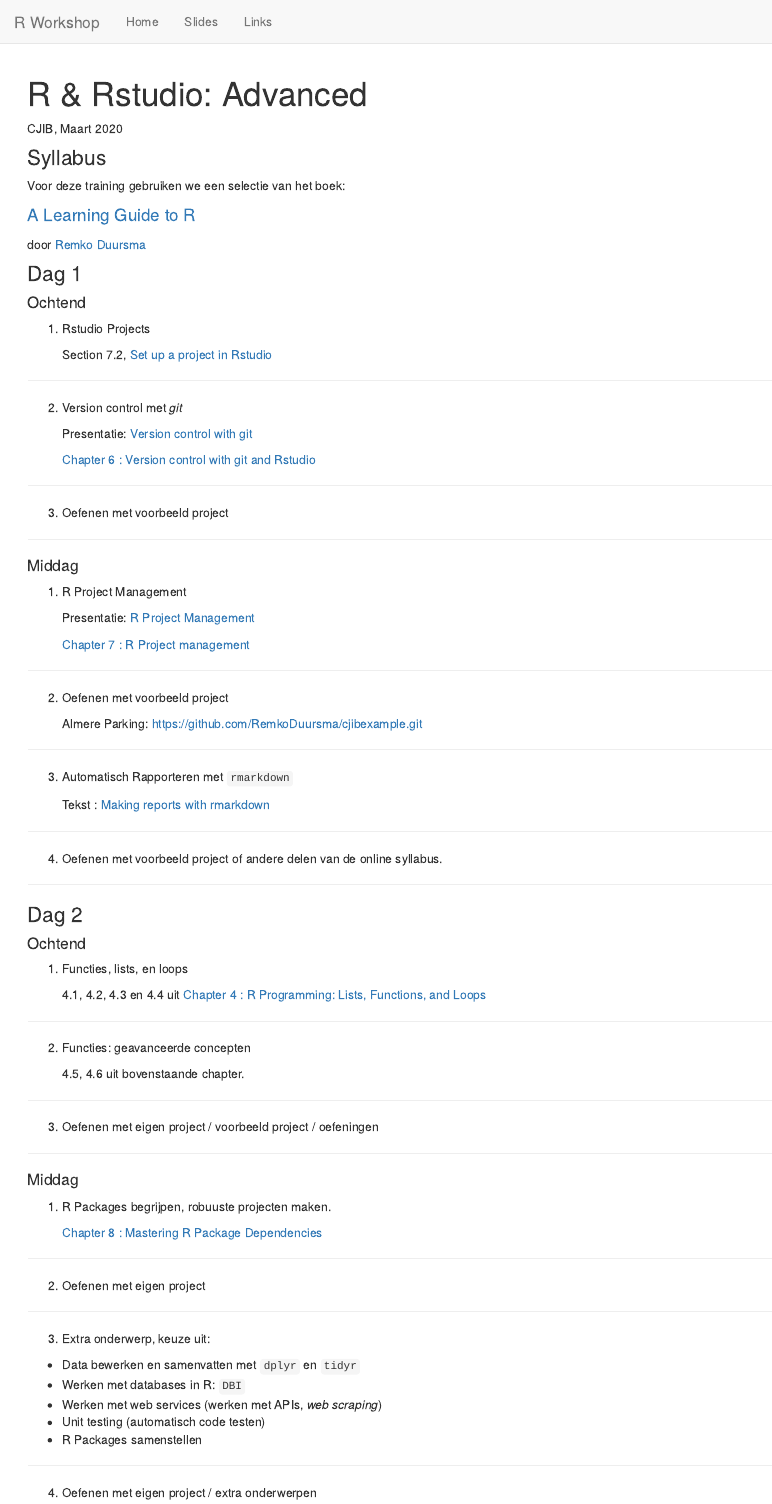
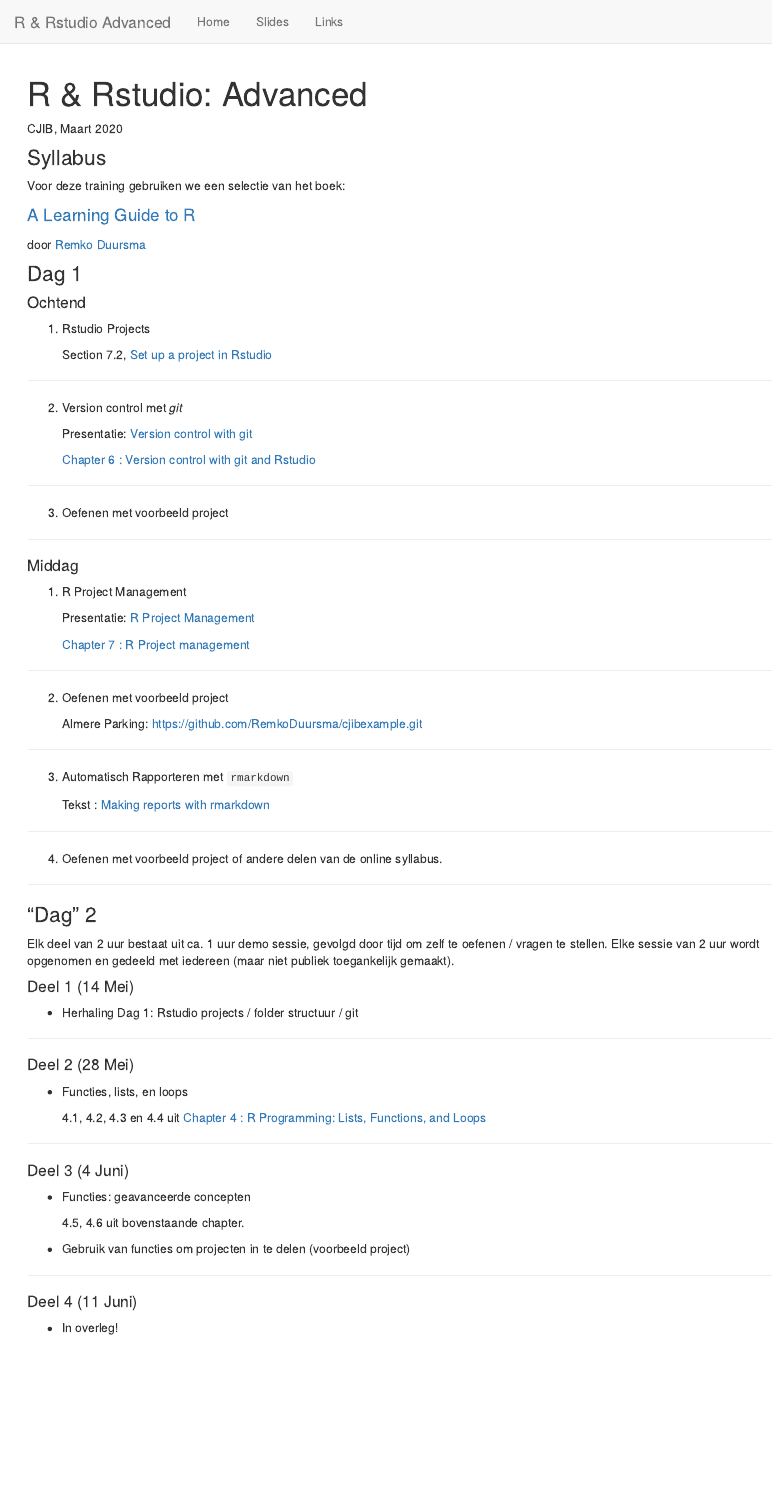
Before and after one commit to RemkoDuursma/cjib, an R Markdown document (index.Rmd): the page in a window 1100 px wide, from its top. Rendered offline with R 4.5, knitr and Pandoc, with nearby package versions.

Commit message:
online dag 2 aanpassingen

```diff
--- a/_site.yml
+++ b/_site.yml
@@ -1,7 +1,7 @@
-name: "Marine Research Workshop"
+name: "CJIB R Cursus"
 output_dir: docs
 navbar:
-  title: "R Workshop"
+  title: "R & Rstudio Advanced"
   left:
     - text: "Home"
       href: index.html
--- a/index.Rmd
+++ b/index.Rmd
@@ -72,52 +72,40 @@ door [Remko Duursma](https://www.remkoduursma.com)
 <hr>
 
 
-### Dag 2
+### "Dag" 2
+
+Elk deel van 2 uur bestaat uit ca. 1 uur demo sessie, gevolgd door tijd om zelf te oefenen / vragen te stellen.
+Elke sessie van 2 uur wordt opgenomen en gedeeld met iedereen (maar niet publiek toegankelijk gemaakt).
 
 
-#### Ochtend
 
-1. Functies, lists, en loops
+#### Deel 1 (14 Mei)
 
-    4.1, 4.2, 4.3 en 4.4 uit [Chapter 4 : R Programming: Lists, Functions, and Loops](https://remkoduursma.github.io/learningguidetor/programming.html)
-
-<hr>
-
-2. Functies: geavanceerde concepten
-
-    4.5, 4.6 uit bovenstaande chapter.
-
-<hr>
-
-3. Oefenen met eigen project / voorbeeld project / oefeningen
-
-<hr>
-
-#### Middag
-
-1. R Packages begrijpen, robuuste projecten maken.
-
-    [Chapter 8 : Mastering R Package Dependencies](https://remkoduursma.github.io/learningguidetor/rpackages.html)
-
-<hr>
-
-2. Oefenen met eigen project
+- Herhaling Dag 1: Rstudio projects / folder structuur / git
 
 
 <hr>
 
-3. Extra onderwerp, keuze uit:
+#### Deel 2 (28 Mei)
 
-- Data bewerken en samenvatten met `dplyr` en `tidyr`
-- Werken met databases in R: `DBI`
-- Werken met web services (werken met APIs, *web scraping*)
-- Unit testing (automatisch code testen)
-- R Packages samenstellen
+- Functies, lists, en loops
+
+    4.1, 4.2, 4.3 en 4.4 uit [Chapter 4 : R Programming: Lists, Functions, and Loops](https://remkoduursma.github.io/learningguidetor/programming.html)
+
 
 <hr>
 
-4. Oefenen met eigen project / extra onderwerpen
+#### Deel 3 (4 Juni)
+
+- Functies: geavanceerde concepten
+
+    4.5, 4.6 uit bovenstaande chapter.
+
+- Gebruik van functies om projecten in te delen (voorbeeld project)
 
 <hr>
 
-<hr>
+
+#### Deel 4 (11 Juni)
+
+- In overleg!
```
Also changed, not shown: 05_deel1-2.Rmd (added, +37 -0 lines), 5 other files.
